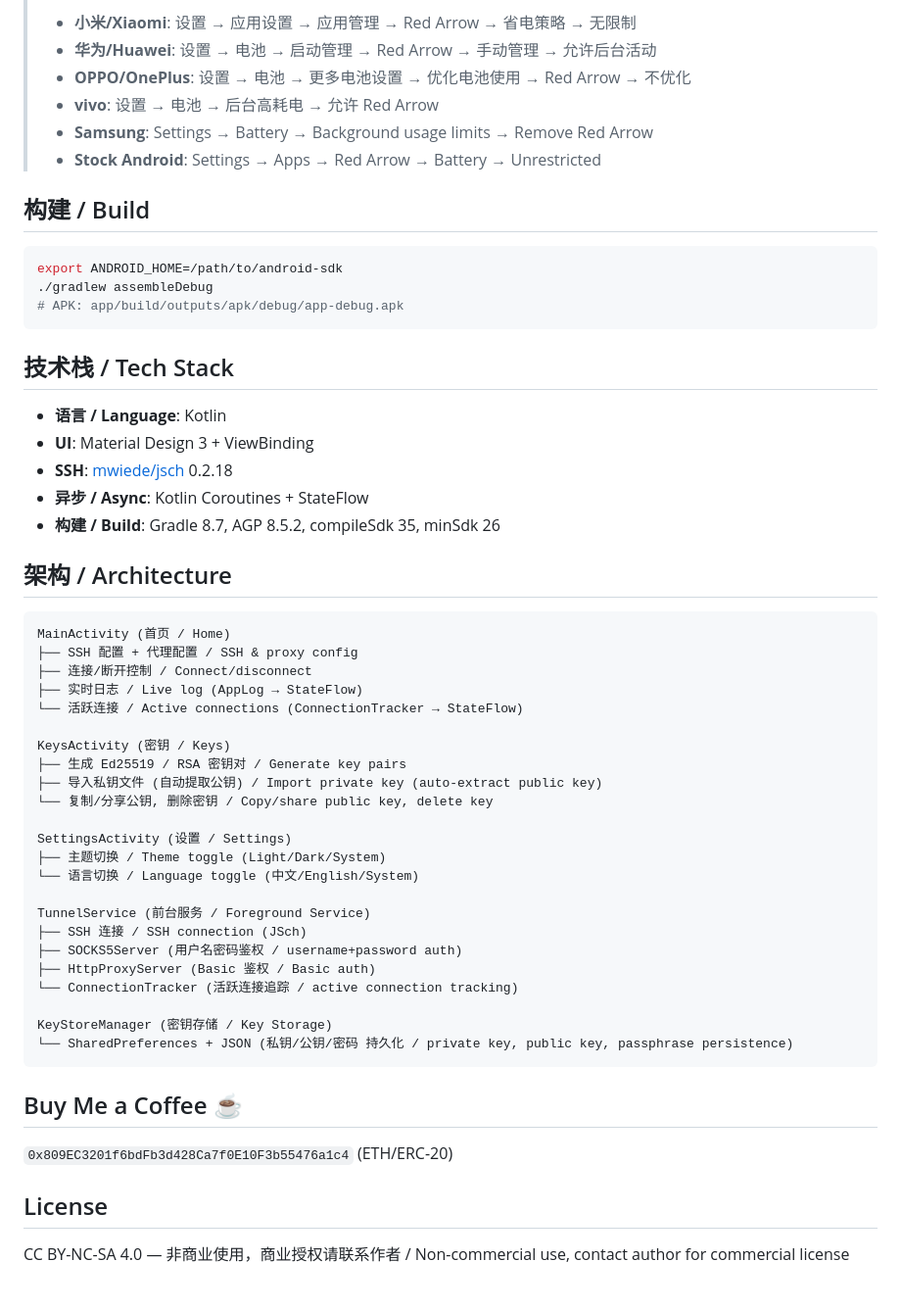
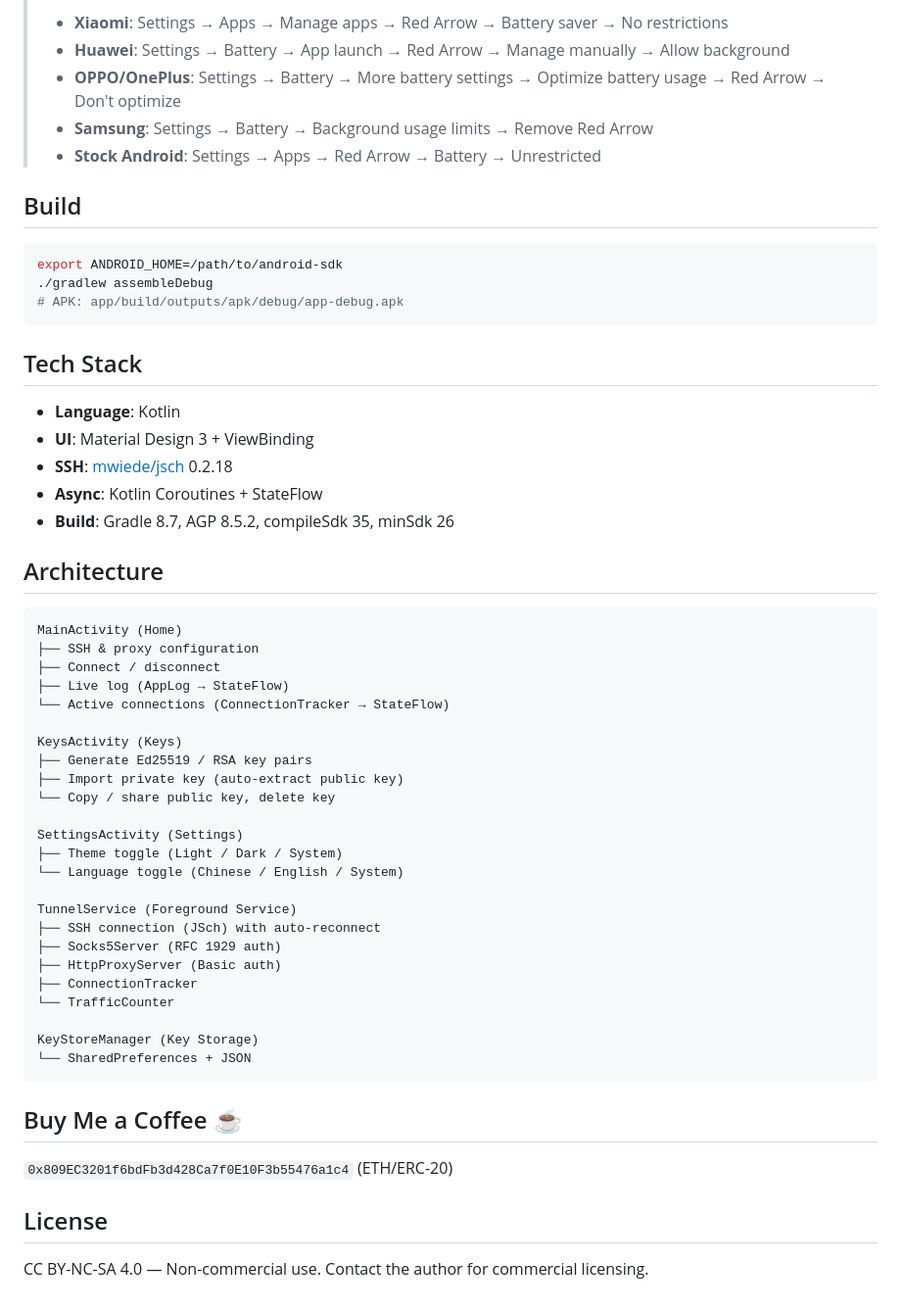
Before and after one commit to JoursBleu/red-arrow, a Markdown page: README.md, the part around one of its changes. Shown at 98% size. Rendered like a GitHub page.

````diff
--- a/README.md
+++ b/README.md
@@ -70,12 +60,11 @@ Set username and password in the proxy section to enable SOCKS5/HTTP auth. Leave
 >
-> - **小米/Xiaomi**: 设置 → 应用设置 → 应用管理 → Red Arrow → 省电策略 → 无限制
-> - **华为/Huawei**: 设置 → 电池 → 启动管理 → Red Arrow → 手动管理 → 允许后台活动
-> - **OPPO/OnePlus**: 设置 → 电池 → 更多电池设置 → 优化电池使用 → Red Arrow → 不优化
-> - **vivo**: 设置 → 电池 → 后台高耗电 → 允许 Red Arrow
+> - **Xiaomi**: Settings → Apps → Manage apps → Red Arrow → Battery saver → No restrictions
+> - **Huawei**: Settings → Battery → App launch → Red Arrow → Manage manually → Allow background
+> - **OPPO/OnePlus**: Settings → Battery → More battery settings → Optimize battery usage → Red Arrow → Don't optimize
 > - **Samsung**: Settings → Battery → Background usage limits → Remove Red Arrow
 > - **Stock Android**: Settings → Apps → Red Arrow → Battery → Unrestricted
 
-## 构建 / Build
+## Build
 
 ```bash
 export ANDROID_HOME=/path/to/android-sdk
@@ -83,40 +72,41 @@ export ANDROID_HOME=/path/to/android-sdk
 # APK: app/build/outputs/apk/debug/app-debug.apk
 ```
 
-## 技术栈 / Tech Stack
+## Tech Stack
 
-- **语言 / Language**: Kotlin
+- **Language**: Kotlin
 - **UI**: Material Design 3 + ViewBinding
 - **SSH**: [mwiede/jsch](https://github.com/mwiede/jsch) 0.2.18
-- **异步 / Async**: Kotlin Coroutines + StateFlow
-- **构建 / Build**: Gradle 8.7, AGP 8.5.2, compileSdk 35, minSdk 26
+- **Async**: Kotlin Coroutines + StateFlow
+- **Build**: Gradle 8.7, AGP 8.5.2, compileSdk 35, minSdk 26
 
-## 架构 / Architecture
+## Architecture
 
 ```
-MainActivity (首页 / Home)
-├── SSH 配置 + 代理配置 / SSH & proxy config
-├── 连接/断开控制 / Connect/disconnect
-├── 实时日志 / Live log (AppLog → StateFlow)
-└── 活跃连接 / Active connections (ConnectionTracker → StateFlow)
+MainActivity (Home)
+├── SSH & proxy configuration
+├── Connect / disconnect
+├── Live log (AppLog → StateFlow)
+└── Active connections (ConnectionTracker → StateFlow)
 
-KeysActivity (密钥 / Keys)
-├── 生成 Ed25519 / RSA 密钥对 / Generate key pairs
-├── 导入私钥文件 (自动提取公钥) / Import private key (auto-extract public key)
-└── 复制/分享公钥, 删除密钥 / Copy/share public key, delete key
+KeysActivity (Keys)
+├── Generate Ed25519 / RSA key pairs
+├── Import private key (auto-extract public key)
+└── Copy / share public key, delete key
 
-SettingsActivity (设置 / Settings)
-├── 主题切换 / Theme toggle (Light/Dark/System)
-└── 语言切换 / Language toggle (中文/English/System)
+SettingsActivity (Settings)
+├── Theme toggle (Light / Dark / System)
+└── Language toggle (Chinese / English / System)
 
-TunnelService (前台服务 / Foreground Service)
-├── SSH 连接 / SSH connection (JSch)
-├── SOCKS5Server (用户名密码鉴权 / username+password auth)
-├── HttpProxyServer (Basic 鉴权 / Basic auth)
-└── ConnectionTracker (活跃连接追踪 / active connection tracking)
+TunnelService (Foreground Service)
+├── SSH connection (JSch) with auto-reconnect
+├── Socks5Server (RFC 1929 auth)
+├── HttpProxyServer (Basic auth)
+├── ConnectionTracker
+└── TrafficCounter
 
-KeyStoreManager (密钥存储 / Key Storage)
-└── SharedPreferences + JSON (私钥/公钥/密码 持久化 / private key, public key, passphrase persistence)
+KeyStoreManager (Key Storage)
+└── SharedPreferences + JSON
 ```
 
 ## Buy Me a Coffee ☕
@@ -125,4 +115,4 @@ KeyStoreManager (密钥存储 / Key Storage)
 
 ## License
 
-CC BY-NC-SA 4.0 — 非商业使用，商业授权请联系作者 / Non-commercial use, contact author for commercial license
+CC BY-NC-SA 4.0 — Non-commercial use. Contact the author for commercial licensing.
````
Also changed, not shown: other parts of README.md (+35 -45 lines), README_zh.md (added, +119 -0 lines).
